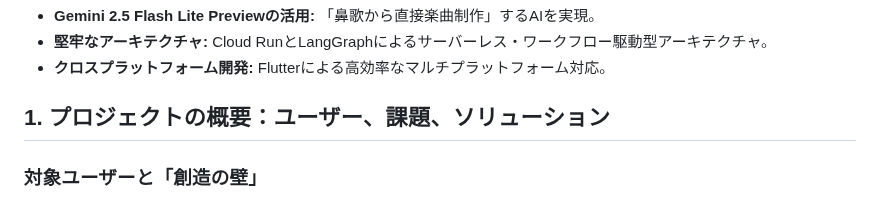
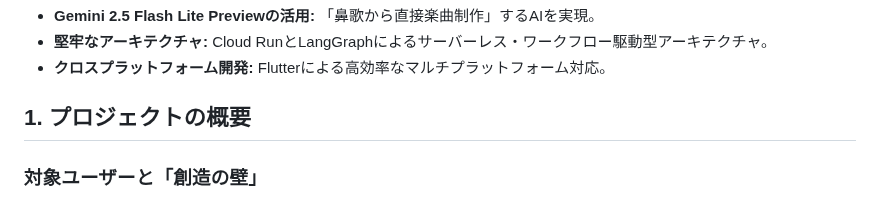
Before and after one commit to xxkuboxx/ai-hackathon-20250502, a Markdown page: story.md, the part around the change. Rendered like a GitHub page.

Commit message:
fix: Remove unnecessary subtitle from project overview section
- Simplify section title from "プロジェクトの概要：ユーザー、課題、ソリューション" to "プロジェクトの概要"
- Keep content concise and focused

🤖 Generated with [Claude Code](https://claude.ai/code)

Co-Authored-By: Claude <noreply@anthropic.com>

```diff
--- a/story.md
+++ b/story.md
@@ -22,7 +22,7 @@
 - **堅牢なアーキテクチャ:** Cloud RunとLangGraphによるサーバーレス・ワークフロー駆動型アーキテクチャ。
 - **クロスプラットフォーム開発:** Flutterによる高効率なマルチプラットフォーム対応。
 
-## 1. プロジェクトの概要：ユーザー、課題、ソリューション
+## 1. プロジェクトの概要
 
 ### 対象ユーザーと「創造の壁」
 
```
